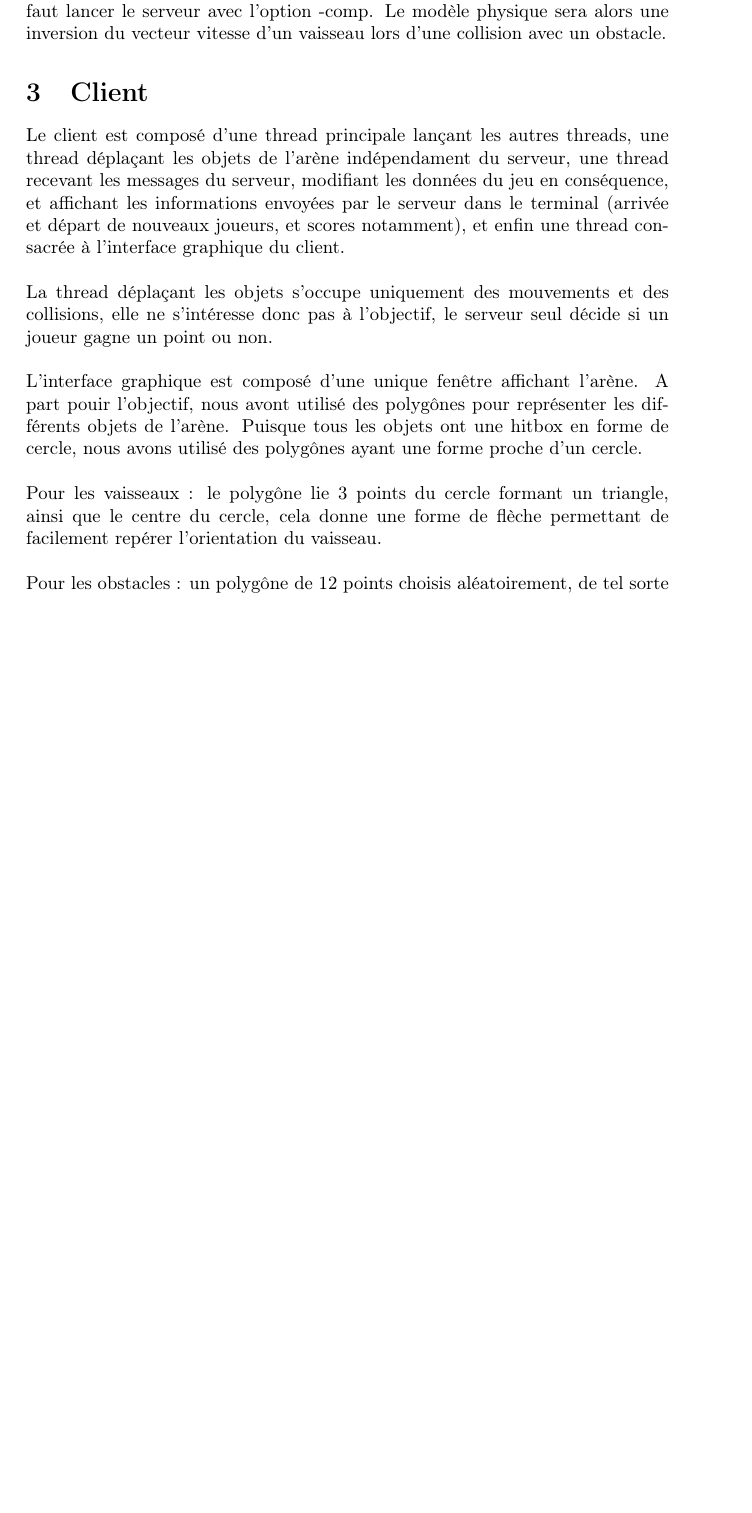
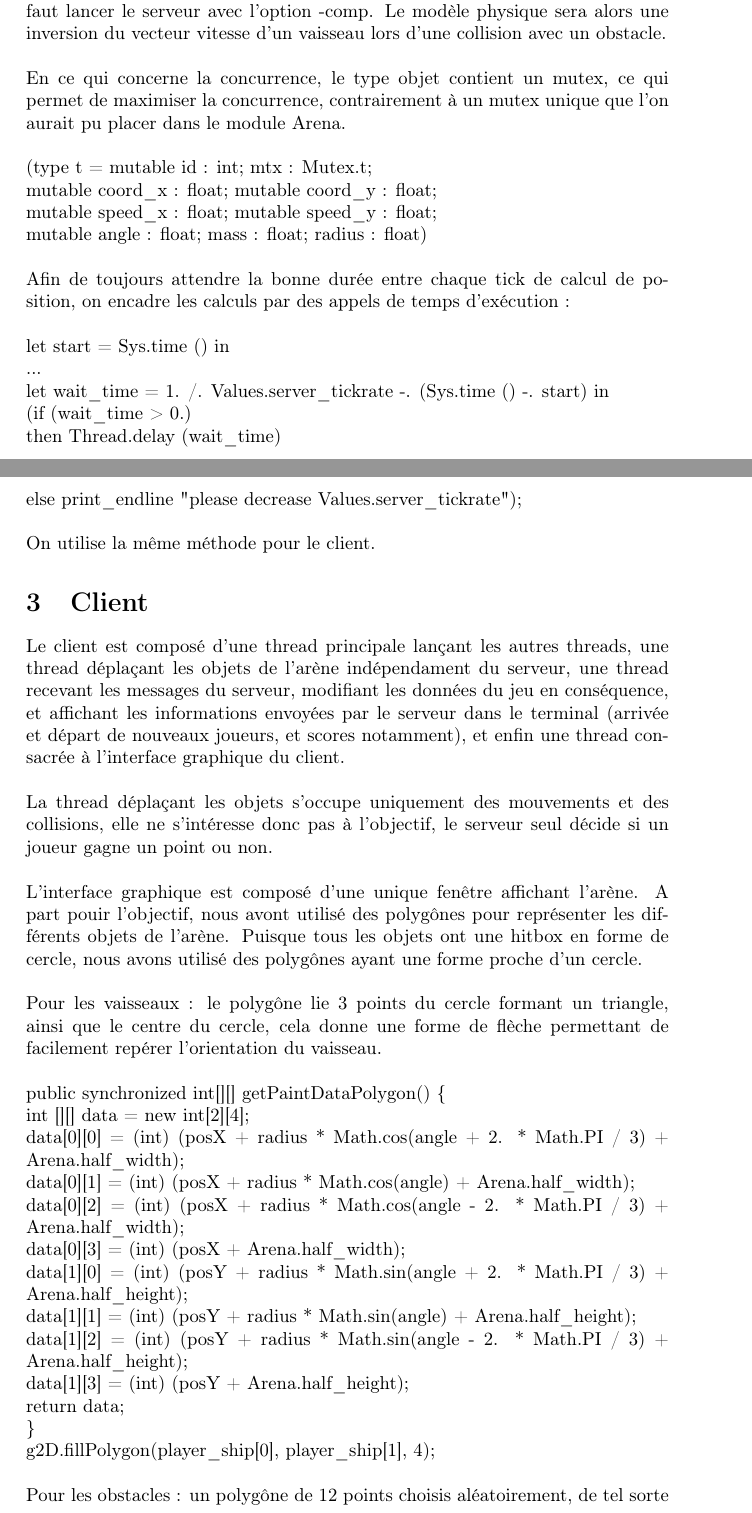
Before and after one commit to Skelly98/pc2r_projet, a LaTeX document (rapport.tex): part of page 2 of 3 before the commit and two parts of pages 2 and 3 of 4 after it, the two joined at a grey line, cut so that both start at the same text, the shorter picture padded with empty space. Compiled offline with pdfLaTeX.

Commit message:
report should be done, project should be ok to send

```diff
--- a/rapport.tex
+++ b/rapport.tex
@@ -43,7 +55,27 @@ pourqu'il ait immédiatement connaissance des autres joueurs et de l'objectif ac
 Comme les chocs élastiques font se déplacer les obstacles, il faut pouvoir les identifier lorsqu'on donne leurs nouvelles coordonnées aux clients.
 On remplace donc le message ocoords des requêtes WELCOME et SESSION par coords (un nom en plus des simples coordonnées) et on ajoute un autre message
 vcoords à TICK. Pour annuler ces changements et respecter la norme du formulaire, il faut lancer le serveur avec l'option -comp.
-Le modèle physique sera alors une inversion du vecteur vitesse d'un vaisseau lors d'une collision avec un obstacle.
+Le modèle physique sera alors une inversion du vecteur vitesse d'un vaisseau lors d'une collision avec un obstacle.\\
+\\
+En ce qui concerne la concurrence, le type objet contient un mutex, ce qui permet de maximiser la concurrence,
+contrairement à un mutex unique que l'on aurait pu placer dans le module Arena.\\
+\\
+(type t = {mutable id : int; mtx : Mutex.t;\\
+          mutable coord\_x : float; mutable coord\_y : float;\\
+          mutable speed\_x : float; mutable speed\_y : float;\\
+          mutable angle : float; mass : float; radius : float})\\
+\\
+Afin de toujours attendre la bonne durée entre chaque tick de calcul de position, on encadre les calculs
+par des appels de temps d'exécution :\\
+\\
+let start = Sys.time () in\\
+...\\
+let wait\_time = 1. /. Values.server\_tickrate -. (Sys.time () -. start) in\\
+(if (wait\_time > 0.)\\
+  then Thread.delay (wait\_time)\\
+  else print\_endline "please decrease Values.server\_tickrate");\\
+\\
+On utilise la même méthode pour le client.
 
 \section{Client}
 
@@ -60,6 +92,20 @@ objets de l'arène. Puisque tous les objets ont une hitbox en forme de cercle, n
 Pour les vaisseaux : le polygône lie 3 points du cercle formant un triangle, ainsi que le centre du cercle, cela donne une forme de flèche
 permettant de facilement repérer l'orientation du vaisseau.\\
 \\
+public synchronized int[][] getPaintDataPolygon() \{\\
+  int [][] data = new int[2][4];\\
+  data[0][0] = (int) (posX + radius * Math.cos(angle + 2. * Math.PI / 3) + Arena.half\_width);\\
+  data[0][1] = (int) (posX + radius * Math.cos(angle) + Arena.half\_width);\\
+  data[0][2] = (int) (posX + radius * Math.cos(angle - 2. * Math.PI / 3) + Arena.half\_width);\\
+  data[0][3] = (int) (posX + Arena.half\_width);\\
+  data[1][0] = (int) (posY + radius * Math.sin(angle + 2. * Math.PI / 3) + Arena.half\_height);\\
+  data[1][1] = (int) (posY + radius * Math.sin(angle) + Arena.half\_height);\\
+  data[1][2] = (int) (posY + radius * Math.sin(angle - 2. * Math.PI / 3) + Arena.half\_height);\\
+  data[1][3] = (int) (posY + Arena.half\_height);\\
+  return data;\\
+\}\\
+g2D.fillPolygon(player\_ship[0], player\_ship[1], 4);\\
+\\
 Pour les obstacles : un polygône de 12 points choisis aléatoirement, de tel sorte qu'ils soient suffisamment proches du cercle pour que leur forme
 soit en accord avec leur hitbox tout en étant irréguliers. De plus, on fait tourner chaque obstacle dans un sens et à une vitesse aléatoires. On a donc besoin
 d'ignorer la valeur d'angle envoyée par le serveur à chaque TICK (on pourrait ne pas l'envoyer, mais cela forcerait à traiter les vaisseaux et les obstacles encore plus
```
Also changed, not shown: rapport.pdf, rapport.tex (18 more changed lines).
